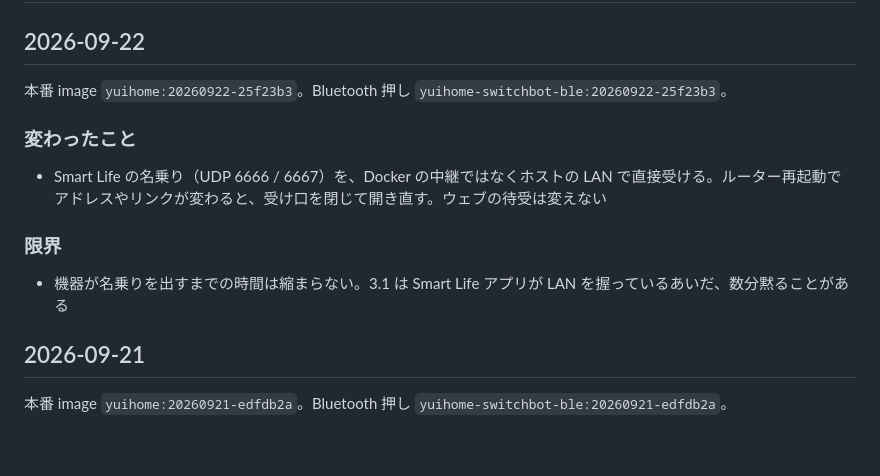
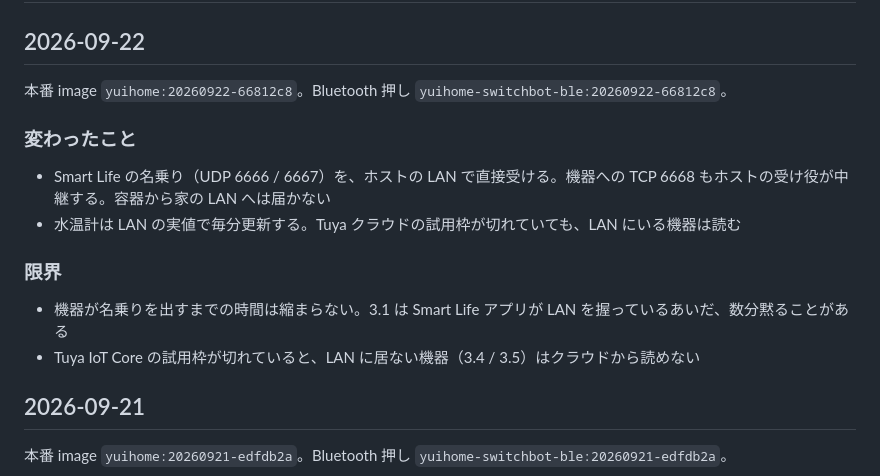
Before and after one commit to kitepon/yui, a Markdown page: CHANGELOG.md, the part around the change. GitHub-like rendering; blank space fills up the shorter version.

Commit message:
本番 image yuihome:20260922-66812c8 を記録する。
Co-authored-by: Cursor <cursoragent@cursor.com>

```diff
--- a/CHANGELOG.md
+++ b/CHANGELOG.md
@@ -2,15 +2,17 @@
 
 ## 2026-09-22
 
-本番 image `yuihome:20260922-25f23b3`。Bluetooth 押し `yuihome-switchbot-ble:20260922-25f23b3`。
+本番 image `yuihome:20260922-66812c8`。Bluetooth 押し `yuihome-switchbot-ble:20260922-66812c8`。
 
 ### 変わったこと
 
-- Smart Life の名乗り（UDP 6666 / 6667）を、Docker の中継ではなくホストの LAN で直接受ける。ルーター再起動でアドレスやリンクが変わると、受け口を閉じて開き直す。ウェブの待受は変えない
+- Smart Life の名乗り（UDP 6666 / 6667）を、ホストの LAN で直接受ける。機器への TCP 6668 もホストの受け役が中継する。容器から家の LAN へは届かない
+- 水温計は LAN の実値で毎分更新する。Tuya クラウドの試用枠が切れていても、LAN にいる機器は読む
 
 ### 限界
 
 - 機器が名乗りを出すまでの時間は縮まらない。3.1 は Smart Life アプリが LAN を握っているあいだ、数分黙ることがある
+- Tuya IoT Core の試用枠が切れていると、LAN に居ない機器（3.4 / 3.5）はクラウドから読めない
 
 ## 2026-09-21
 
```
